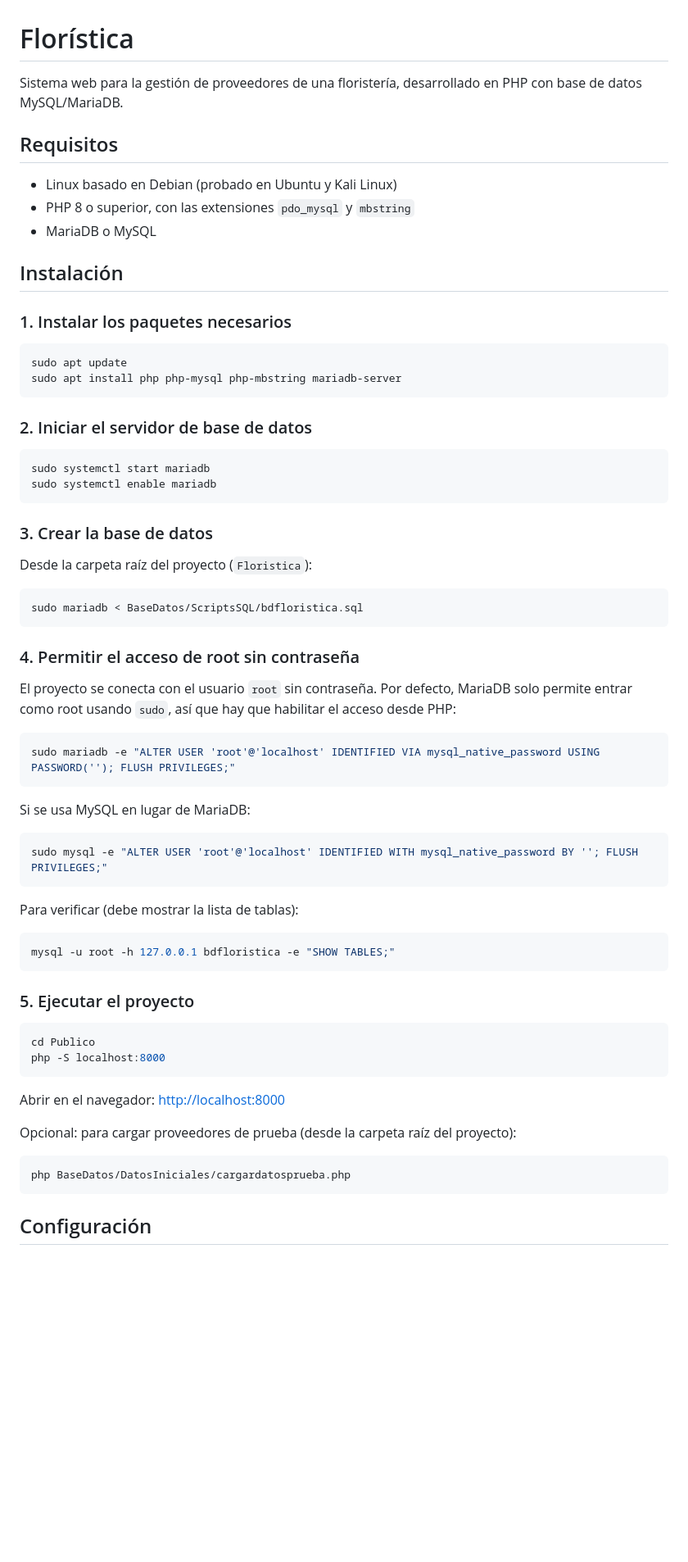
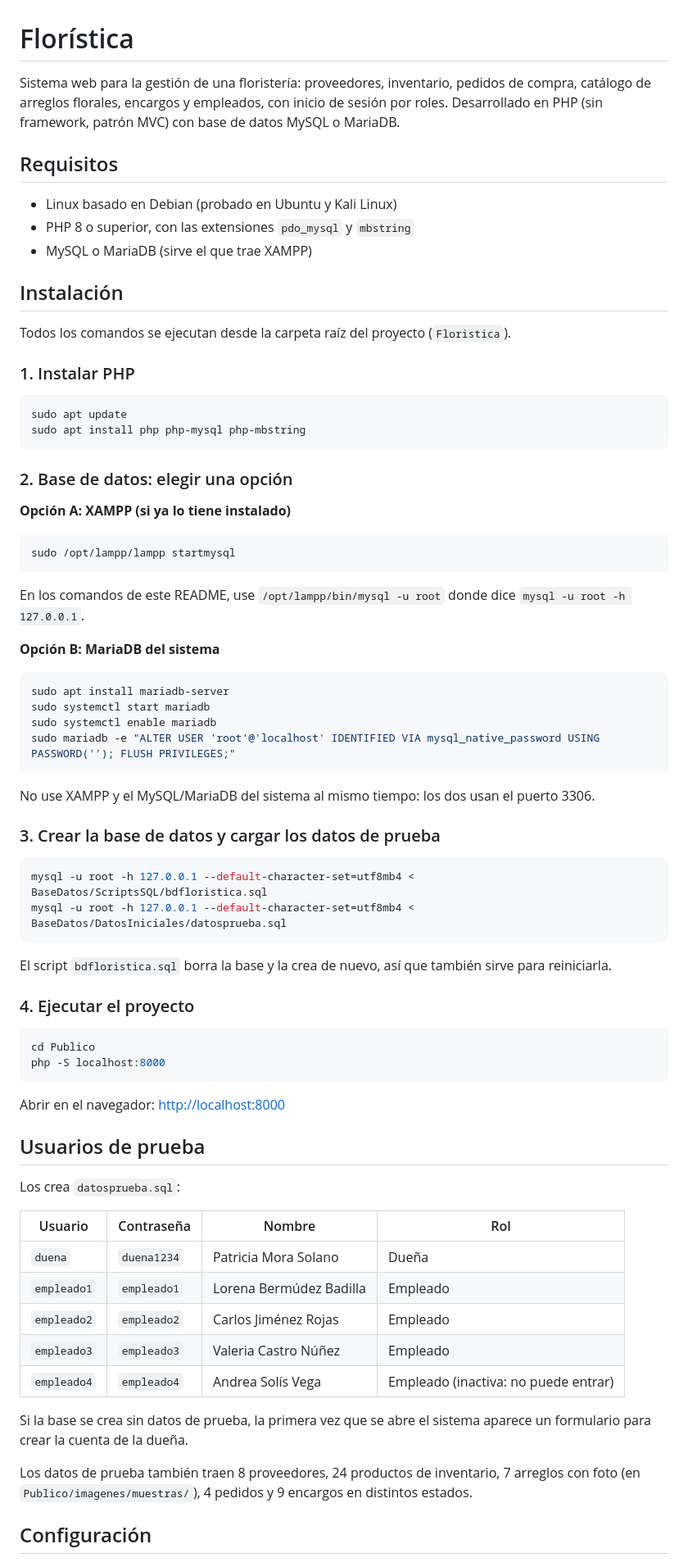
Before and after one commit to AmandaMonteroR/Floristica, a Markdown page: README.md, the part around one of its changes. Shown at 82% size. Drawn GitHub-style; blank space fills up the shorter version.

````diff
--- a/README.md
+++ b/README.md
@@ -1,58 +1,55 @@
 # Florística
 
-Sistema web para la gestión de proveedores de una floristería, desarrollado en PHP con base de datos MySQL/MariaDB.
+Sistema web para la gestión de una floristería: proveedores, inventario, pedidos de compra, catálogo de arreglos florales, encargos y empleados, con inicio de sesión por roles. Desarrollado en PHP (sin framework, patrón MVC) con base de datos MySQL o MariaDB.
 
 ## Requisitos
 
 - Linux basado en Debian (probado en Ubuntu y Kali Linux)
 - PHP 8 o superior, con las extensiones `pdo_mysql` y `mbstring`
-- MariaDB o MySQL
+- MySQL o MariaDB (sirve el que trae XAMPP)
 
 ## Instalación
 
-### 1. Instalar los paquetes necesarios
+Todos los comandos se ejecutan desde la carpeta raíz del proyecto (`Floristica`).
+
+### 1. Instalar PHP
 
 ```bash
 sudo apt update
-sudo apt install php php-mysql php-mbstring mariadb-server
+sudo apt install php php-mysql php-mbstring
 ```
 
-### 2. Iniciar el servidor de base de datos
+### 2. Base de datos: elegir una opción
+
+**Opción A: XAMPP (si ya lo tiene instalado)**
 
 ```bash
+sudo /opt/lampp/lampp startmysql
+```
+
+En los comandos de este README, use `/opt/lampp/bin/mysql -u root` donde dice `mysql -u root -h 127.0.0.1`.
+
+**Opción B: MariaDB del sistema**
+
+```bash
+sudo apt install mariadb-server
 sudo systemctl start mariadb
 sudo systemctl enable mariadb
-```
-
-### 3. Crear la base de datos
-
-Desde la carpeta raíz del proyecto (`Floristica`):
-
-```bash
-sudo mariadb < BaseDatos/ScriptsSQL/bdfloristica.sql
-```
-
-### 4. Permitir el acceso de root sin contraseña
-
-El proyecto se conecta con el usuario `root` sin contraseña. Por defecto, MariaDB solo permite entrar como root usando `sudo`, así que hay que habilitar el acceso desde PHP:
-
-```bash
 sudo mariadb -e "ALTER USER 'root'@'localhost' IDENTIFIED VIA mysql_native_password USING PASSWORD(''); FLUSH PRIVILEGES;"
 ```
 
-Si se usa MySQL en lugar de MariaDB:
+No use XAMPP y el MySQL/MariaDB del sistema al mismo tiempo: los dos usan el puerto 3306.
+
+### 3. Crear la base de datos y cargar los datos de prueba
 
 ```bash
-sudo mysql -e "ALTER USER 'root'@'localhost' IDENTIFIED WITH mysql_native_password BY ''; FLUSH PRIVILEGES;"
+mysql -u root -h 127.0.0.1 --default-character-set=utf8mb4 < BaseDatos/ScriptsSQL/bdfloristica.sql
+mysql -u root -h 127.0.0.1 --default-character-set=utf8mb4 < BaseDatos/DatosIniciales/datosprueba.sql
 ```
 
-Para verificar (debe mostrar la lista de tablas):
+El script `bdfloristica.sql` borra la base y la crea de nuevo, así que también sirve para reiniciarla.
 
-```bash
-mysql -u root -h 127.0.0.1 bdfloristica -e "SHOW TABLES;"
-```
-
-### 5. Ejecutar el proyecto
+### 4. Ejecutar el proyecto
 
 ```bash
 cd Publico
@@ -61,12 +58,21 @@ php -S localhost:8000
 
 Abrir en el navegador: [http://localhost:8000](http://localhost:8000)
 
+## Usuarios de prueba
 
-Opcional: para cargar proveedores de prueba (desde la carpeta raíz del proyecto):
+Los crea `datosprueba.sql`:
 
-```bash
-php BaseDatos/DatosIniciales/cargardatosprueba.php
-```
+| Usuario | Contraseña | Nombre | Rol |
+|---------|------------|--------|-----|
+| `duena` | `duena1234` | Patricia Mora Solano | Dueña |
+| `empleado1` | `empleado1` | Lorena Bermúdez Badilla | Empleado |
+| `empleado2` | `empleado2` | Carlos Jiménez Rojas | Empleado |
+| `empleado3` | `empleado3` | Valeria Castro Núñez | Empleado |
+| `empleado4` | `empleado4` | Andrea Solís Vega | Empleado (inactiva: no puede entrar) |
+
+Si la base se crea sin datos de prueba, la primera vez que se abre el sistema aparece un formulario para crear la cuenta de la dueña.
+
+Los datos de prueba también traen 8 proveedores, 24 productos de inventario, 7 arreglos con foto (en `Publico/imagenes/muestras/`), 4 pedidos y 9 encargos en distintos estados.
 
 ## Configuración
 
````
Also changed, not shown: other parts of README.md (+138 -42 lines).
